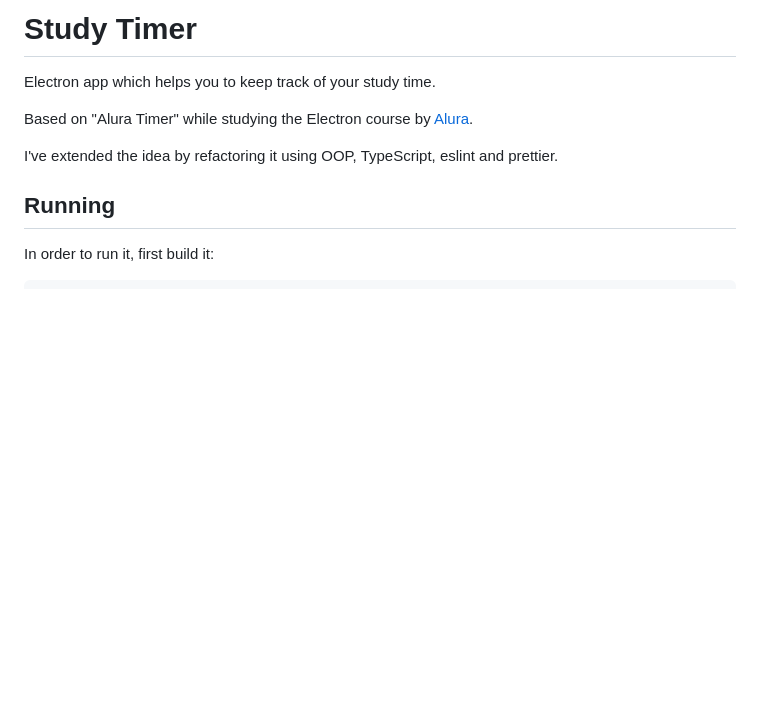
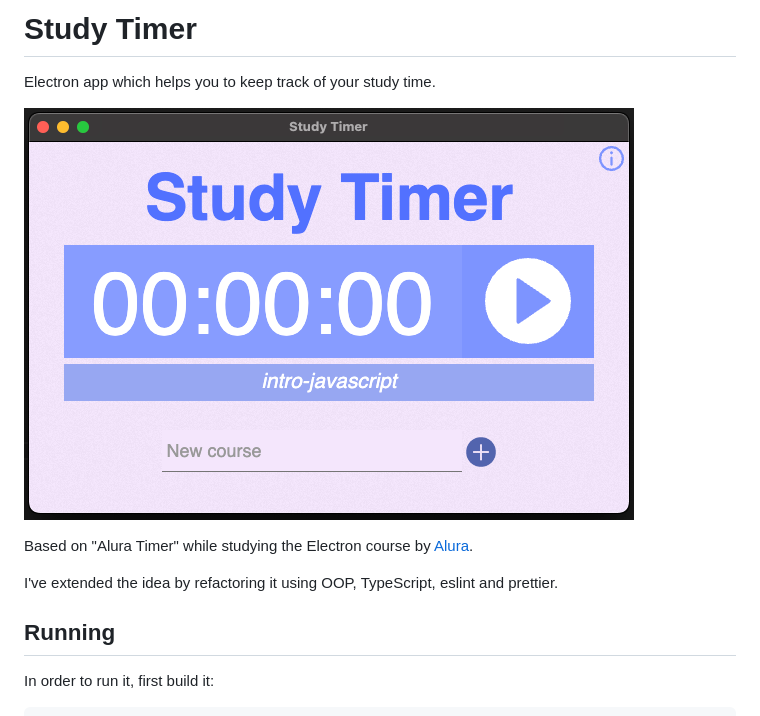
Before and after one commit to jonathas/study-timer, a Markdown page: README.md, the part around the change. Drawn GitHub-style; pictures changed too: screenshot.png (added); blank space fills up the shorter version.

Commit message:
docs: added a screenshot

```diff
--- a/README.md
+++ b/README.md
@@ -1,6 +1,8 @@
 # Study Timer
 
 Electron app which helps you to keep track of your study time.
+
+![Study Timer Screenshot](screenshot.png)
 
 Based on "Alura Timer" while studying the Electron course by [Alura](https://alura.com.br).
 
```
